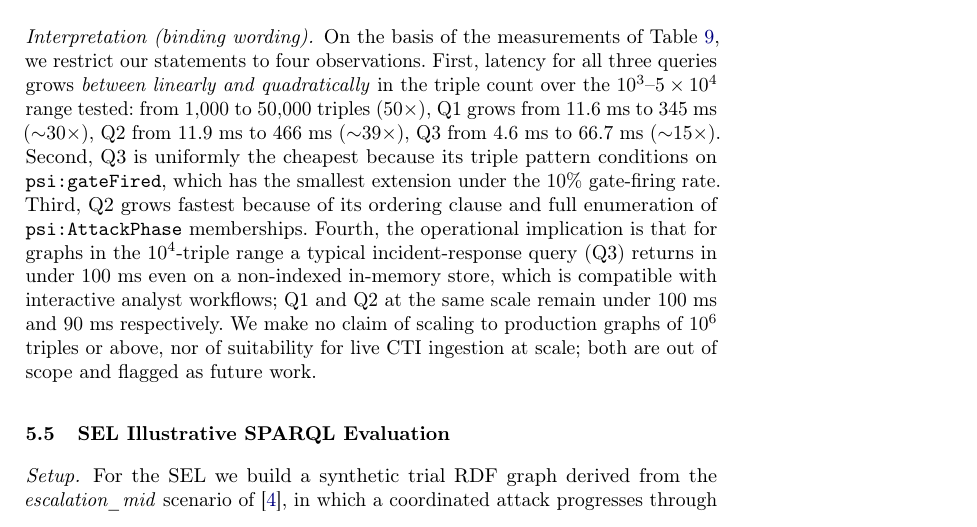
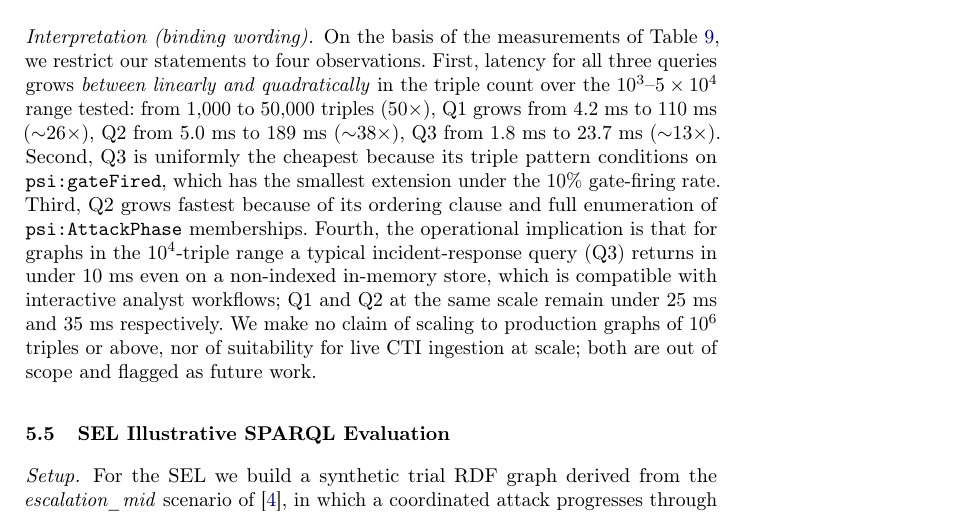
Before and after one commit to DAV-IDE/paper4-esorics, a LaTeX paper (paper/main_v4.tex): part of page 17 of 25, cut so that both start at the same text. Compiled offline with pdfLaTeX.

Commit message:
fix(B1): align SPARQL latencies in paper and REPRODUCIBILITY to committed JSON
The paper §5.4 (lines 1176-1187) and REPRODUCIBILITY.md Stage E cited
SPARQL latencies ~3x higher than the values in tables/sparql_scaling.tex
and results/sparql/sparql_scaling_summary.json (likely from a run on
different hardware pre-freeze). The .tex, JSON and manuscript are now
consistent:

  Q1 (1k -> 50k): 4.2 -> 110 ms  (~26x, was 11.6 -> 345)
  Q2 (1k -> 50k): 5.0 -> 189 ms  (~38x, was 11.9 -> 466)
  Q3 (1k -> 50k): 1.8 -> 23.7 ms (~13x, was 4.6  -> 66.7)

Bindings are unchanged (deterministic on the seed).

Refs: audit report B1.

```diff
--- a/paper/main_v4.tex
+++ b/paper/main_v4.tex
@@ -1173,18 +1173,18 @@ measurements of Table~\ref{tab:sparql-scaling}, we restrict our
 statements to four observations. First, latency for all three queries
 grows \emph{between linearly and quadratically} in the triple count
 over the $10^{3}$--$5\times 10^{4}$ range tested: from $1{,}000$ to
-$50{,}000$ triples ($50\times$), Q1 grows from $11.6$~ms to $345$~ms
-($\sim$$30\times$), Q2 from $11.9$~ms to $466$~ms ($\sim$$39\times$),
-Q3 from $4.6$~ms to $66.7$~ms ($\sim$$15\times$). Second, Q3 is
+$50{,}000$ triples ($50\times$), Q1 grows from $4.2$~ms to $110$~ms
+($\sim$$26\times$), Q2 from $5.0$~ms to $189$~ms ($\sim$$38\times$),
+Q3 from $1.8$~ms to $23.7$~ms ($\sim$$13\times$). Second, Q3 is
 uniformly the cheapest because its triple pattern conditions on
 \texttt{psi:gateFired}, which has the smallest extension under the
 $10\%$ gate-firing rate. Third, Q2 grows fastest because of its
 ordering clause and full enumeration of \texttt{psi:AttackPhase}
 memberships. Fourth, the operational implication is that for graphs in
 the $10^{4}$-triple range a typical incident-response query (Q3) returns
-in under $100$~ms even on a non-indexed in-memory store, which is
+in under $10$~ms even on a non-indexed in-memory store, which is
 compatible with interactive analyst workflows; Q1 and Q2 at the same
-scale remain under $100$~ms and $90$~ms respectively. We make no claim
+scale remain under $25$~ms and $35$~ms respectively. We make no claim
 of scaling to production graphs of $10^{6}$ triples or above, nor of
 suitability for live CTI ingestion at scale; both are out of scope and
 flagged as future work.
```
Also changed, not shown: REPRODUCIBILITY.md (+5 -5 lines).
